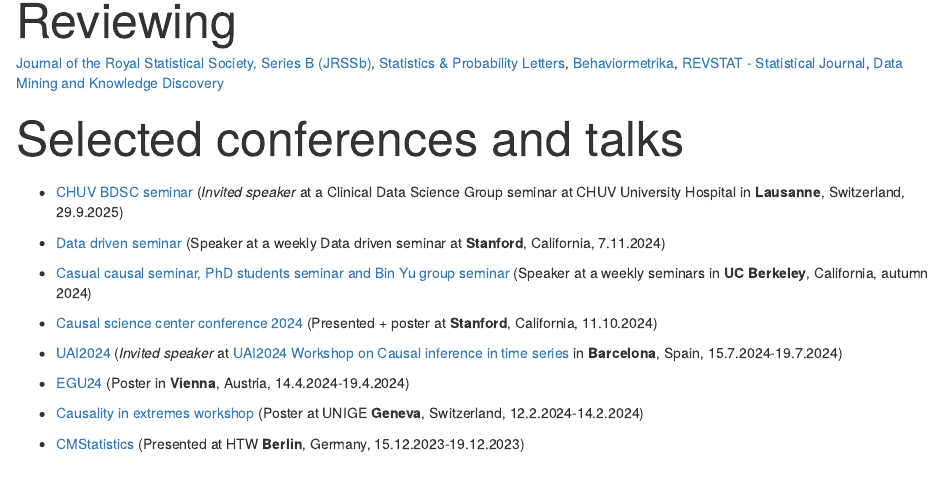
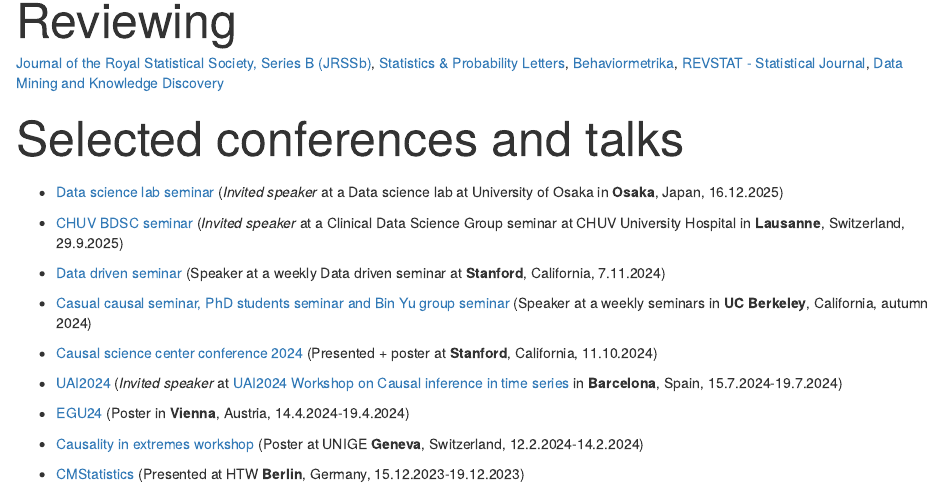
Before and after one commit to jurobodik/my_webpage, an R Markdown document (about.Rmd): the page in a window 1100 px wide, from 1180 px down. Rendered offline with R 4.5, knitr and Pandoc, with nearby package versions.

```diff
--- a/about.Rmd
+++ b/about.Rmd
@@ -126,6 +126,8 @@
 
 
 <font size="12">Selected conferences and talks</font>
+
+- [Data science lab seminar](https://www.shimizulab.org/lab) (*Invited speaker* at a Data science lab at University of Osaka in **Osaka**, Japan, 16.12.2025)
 
 - [CHUV BDSC seminar](https://datascience.stanford.edu/datadrivenseminar) (*Invited speaker* at a Clinical Data Science Group seminar at CHUV University Hospital in **Lausanne**, Switzerland, 29.9.2025)
 
```
